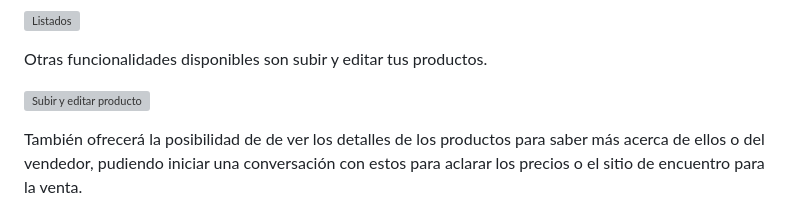
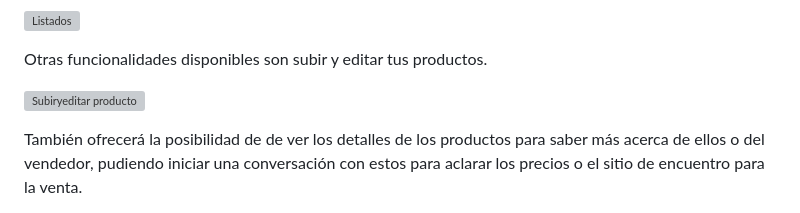
Before and after one commit to nicoffb/GamesForAll-nicoffb, a Markdown page: README.md, the part around the change. Drawn GitHub-style; grey boxes are pictures that could not be loaded.

```diff
--- a/README.md
+++ b/README.md
@@ -156,7 +156,7 @@ favoritos, o únicamente los que tiene dicho cliente en venta o ha vendido
 
 Otras funcionalidades disponibles son subir y editar tus productos.
 
-![Subir y editar producto](https://i.imgur.com/QzkCpFX.gif)
+![Subiryeditar producto](https://i.imgur.com/QzkCpFX.gif)
 
 
 También ofrecerá la posibilidad de de ver los detalles de los productos para
```
